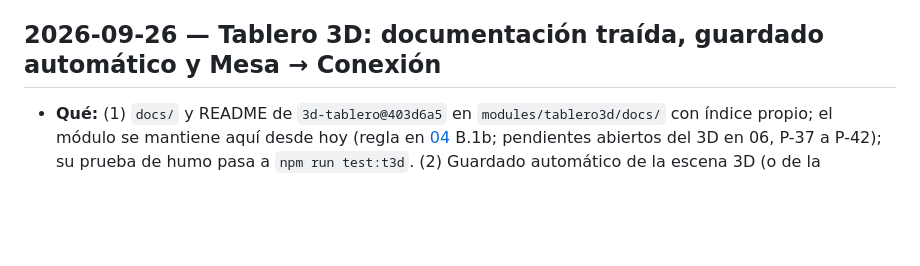
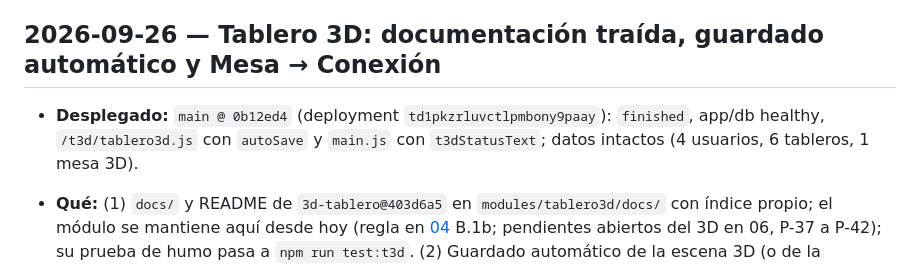
Before and after one commit to JorgeForero02/JA-VTT, a Markdown page: docs/07-historial.md, the part around the change. Rendered like a GitHub page; blank space fills up the shorter version.

Commit message:
docs: despliegue de main @ 0b12ed4
Co-Authored-By: Claude Opus 5.5 (1M context) <noreply@anthropic.com>

```diff
--- a/docs/07-historial.md
+++ b/docs/07-historial.md
@@ -3,6 +3,8 @@
 Formato: fecha · qué · por qué · cómo revertir. Más reciente arriba.
 
 ## 2026-09-26 — Tablero 3D: documentación traída, guardado automático y Mesa → Conexión
+
+- **Desplegado:** `main @ 0b12ed4` (deployment `td1pkzrluvctlpmbony9paay`): `finished`, app/db healthy, `/t3d/tablero3d.js` con `autoSave` y `main.js` con `t3dStatusText`; datos intactos (4 usuarios, 6 tableros, 1 mesa 3D).
 
 - **Qué:** (1) `docs/` y README de `3d-tablero@403d6a5` en `modules/tablero3d/docs/` con índice propio; el módulo
   se mantiene aquí desde hoy (regla en [04](04-convenciones.md) B.1b; pendientes abiertos del 3D en 06, P-37 a P-42);
```
Also changed, not shown: docs/03-despliegue.md (+1 -1 lines).
